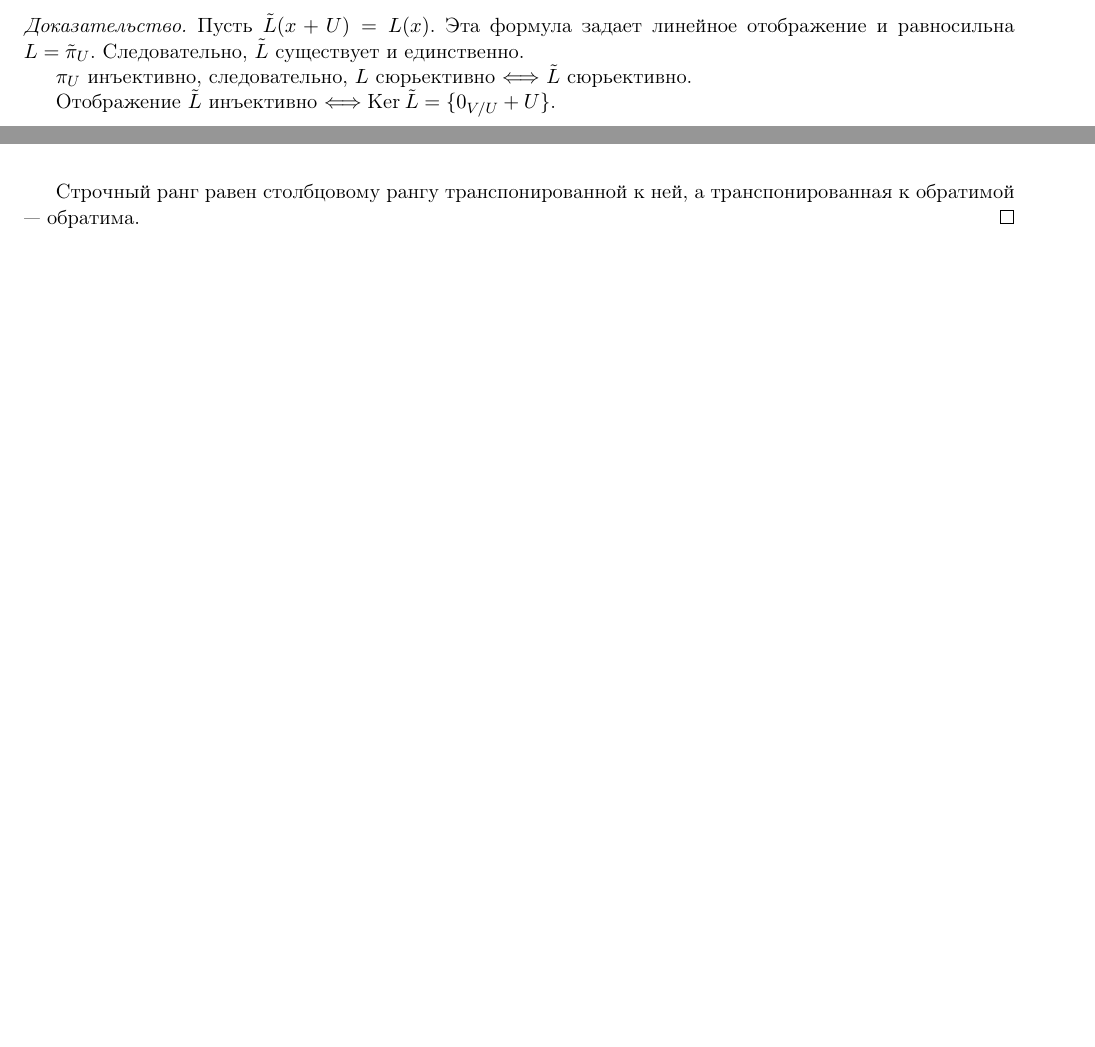
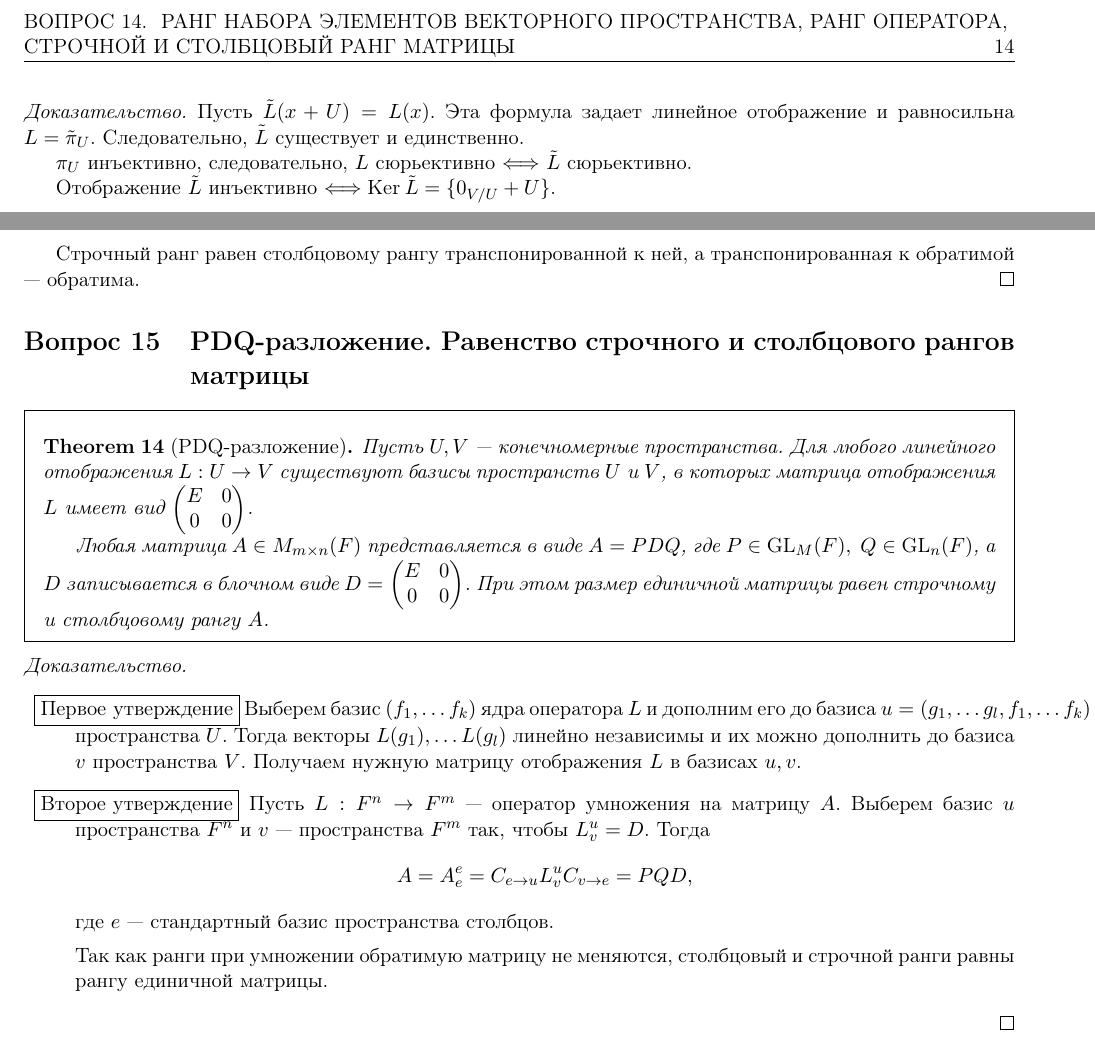
Before and after one commit to tamarinvs19/theory_university, a LaTeX book (algebra/semester_1/questions/questions.tex): two parts of pages 14 and 15 of 15, joined at a grey line, cut at the place of the change, the shorter picture padded with empty space. Compiled offline with pdfLaTeX.

Commit message:
alg: add 15th

```diff
--- a/algebra/semester_1/questions/questions.tex
+++ b/algebra/semester_1/questions/questions.tex
@@ -805,5 +805,31 @@ $$
 
     Строчный ранг равен столбцовому рангу транспонированной к ней, а транспонированная к обратимой --- обратима.
 \end{proof}
+\section{PDQ-разложение. Равенство строчного и столбцового рангов матрицы}
+\begin{thm}[PDQ-разложение]
+    Пусть $ U, V$ --- конечномерные пространства. Для любого линейного отображения $ L: U \to  V$ существуют базисы пространств $ U$ и  $ V$, в которых матрица  отображения $ L$ имеет вид  $
+    \begin{pmatrix}
+	E & 0 \\ 0 & 0
+    \end{pmatrix}$.
 
+    Любая матрица $ A \in M_{m\times n}(F)$ представляется в виде $ A = PDQ$, где  $ P \in \GL_M(F), ~ Q \in \GL_n(F)$, а $ D$ записывается в блочном виде  $ D =
+    \begin{pmatrix}
+	E & 0 \\ 0 & 0
+    \end{pmatrix}$. При этом размер единичной матрицы равен строчному и столбцовому рангу $ A$.
+\end{thm}
+\begin{proof}
+    $ $
+    \begin{description}
+	\item $\boxed{\text{Первое утверждение}}$ Выберем базис $ (f_1, \ldots f_k)$ ядра оператора $ L$ и дополним его до базиса  $ u = (g_1, \ldots g_l, f_1, \ldots f_k)$ пространства $ U$.
+	    Тогда векторы $ L(g_1), \ldots L(g_l)$ линейно независимы и их можно дополнить до базиса $ v$ пространства  $ V$. Получаем нужную матрицу отображения  $ L$ в базисах  $ u, v$.
+	\item  $ \boxed{\text{Второе утверждение}}$ Пусть $ L: F^{n} \to  F^{m}$ --- оператор умножения на матрицу $ A$. Выберем базис  $ u$ пространства  $ F^{n}$ и $ v$ --- пространства $ F^{m}$ так, чтобы $ L_v^{u} = D$.
+	     Тогда
+	     \[
+	     A = A_{e}^{e} = C_{e \to  u}L_{v}^{u}C_{v \to  e} = PQD
+	     ,\]
+	     где $ e$ --- стандартный базис пространства столбцов.
+
+	     Так как ранги при умножении  обратимую матрицу не меняются, столбцовый и строчной ранги равны рангу единичной матрицы.
+    \end{description}
+\end{proof}
 \end{document}
```
Also changed, not shown: algebra/semester_1/questions/questions.pdf.
